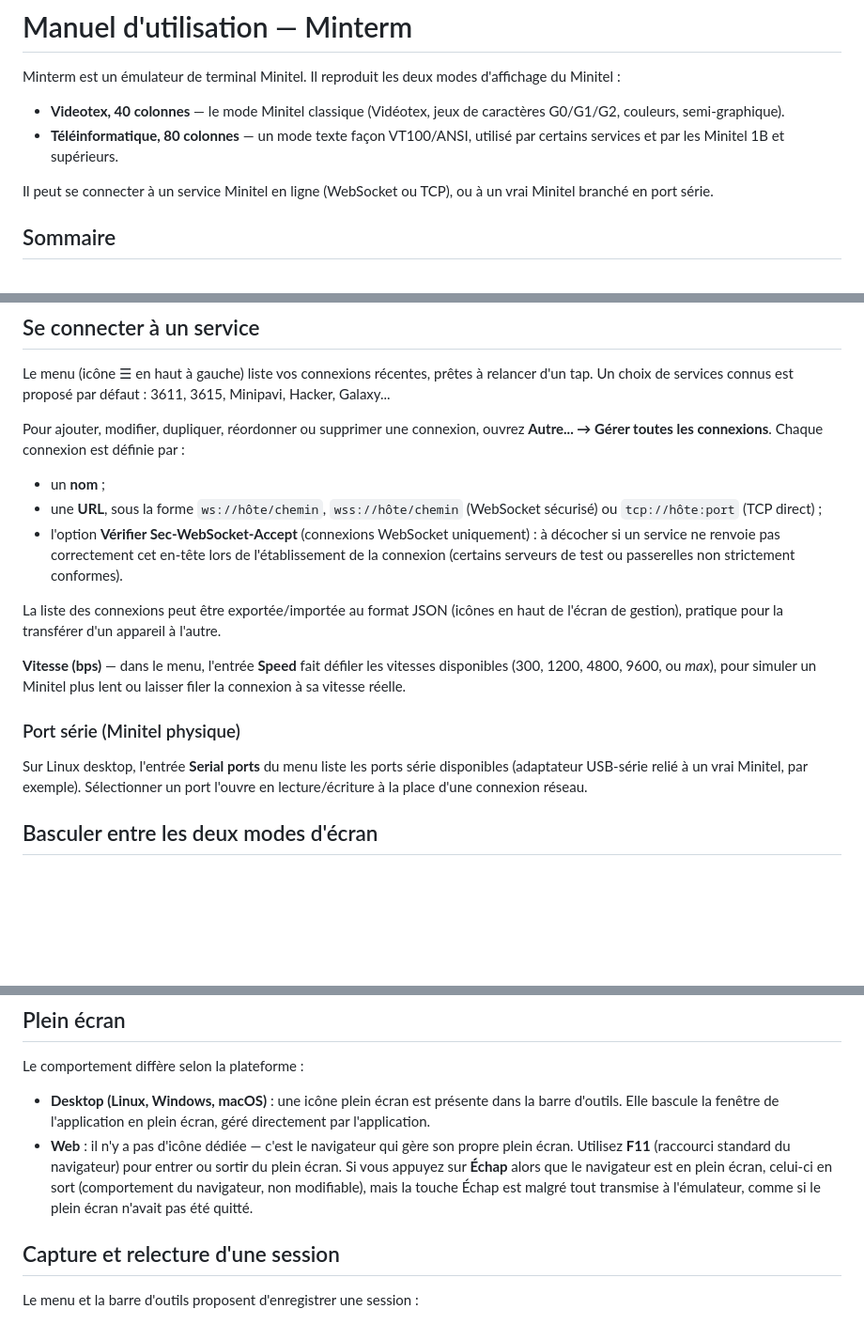
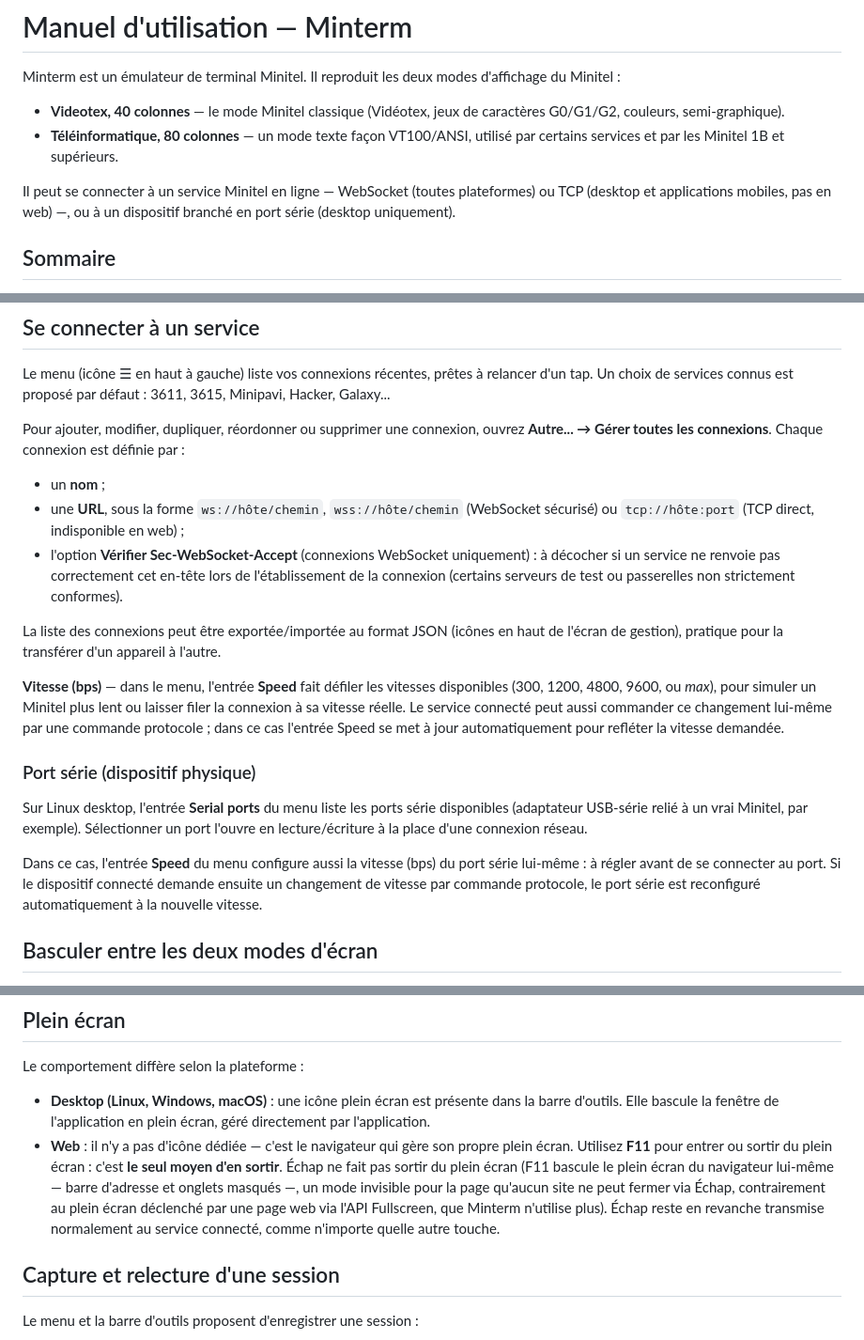
Before and after one commit to abasty/minterm, a Markdown page: docs/EMULATOR-MANUAL-fr.md, 3 parts joined by grey strips. Shown at 94% size. GitHub-like rendering; blank space fills up the shorter version.

Commit message:
Update emulator manual: clarify connection options and speed settings for Minitel

```diff
--- a/docs/EMULATOR-MANUAL-fr.md
+++ b/docs/EMULATOR-MANUAL-fr.md
@@ -8,8 +8,9 @@ d'affichage du Minitel :
 - **Téléinformatique, 80 colonnes** — un mode texte façon VT100/ANSI, utilisé
   par certains services et par les Minitel 1B et supérieurs.
 
-Il peut se connecter à un service Minitel en ligne (WebSocket ou TCP), ou à un
-vrai Minitel branché en port série.
+Il peut se connecter à un service Minitel en ligne — WebSocket (toutes
+plateformes) ou TCP (desktop et applications mobiles, pas en web) —, ou à un
+dispositif branché en port série (desktop uniquement).
 
 ## Sommaire
 
@@ -34,7 +35,7 @@ définie par :
 
 - un **nom** ;
 - une **URL**, sous la forme `ws://hôte/chemin`, `wss://hôte/chemin` (WebSocket
-  sécurisé) ou `tcp://hôte:port` (TCP direct) ;
+  sécurisé) ou `tcp://hôte:port` (TCP direct, indisponible en web) ;
 - l'option **Vérifier Sec-WebSocket-Accept** (connexions WebSocket
   uniquement) : à décocher si un service ne renvoie pas correctement cet
   en-tête lors de l'établissement de la connexion (certains serveurs de test
@@ -46,14 +47,23 @@ l'autre.
 
 **Vitesse (bps)** — dans le menu, l'entrée **Speed** fait défiler les vitesses
 disponibles (300, 1200, 4800, 9600, ou *max*), pour simuler un Minitel plus
-lent ou laisser filer la connexion à sa vitesse réelle.
+lent ou laisser filer la connexion à sa vitesse réelle. Le service connecté
+peut aussi commander ce changement lui-même par une commande protocole ; dans
+ce cas l'entrée Speed se met à jour automatiquement pour refléter la vitesse
+demandée.
 
-### Port série (Minitel physique)
+### Port série (dispositif physique)
 
 Sur Linux desktop, l'entrée **Serial ports** du menu liste les ports série
 disponibles (adaptateur USB-série relié à un vrai Minitel, par exemple).
 Sélectionner un port l'ouvre en lecture/écriture à la place d'une connexion
 réseau.
+
+Dans ce cas, l'entrée **Speed** du menu configure aussi la vitesse (bps) du
+port série lui-même : à régler avant de se connecter au port. Si le
+dispositif connecté demande ensuite un changement de vitesse par commande
+protocole, le port série est reconfiguré automatiquement à la nouvelle
+vitesse.
 
 ## Basculer entre les deux modes d'écran
 
@@ -133,11 +143,14 @@ Le comportement diffère selon la plateforme :
   dans la barre d'outils. Elle bascule la fenêtre de l'application en plein
   écran, géré directement par l'application.
 - **Web** : il n'y a pas d'icône dédiée — c'est le navigateur qui gère son
-  propre plein écran. Utilisez **F11** (raccourci standard du navigateur) pour
-  entrer ou sortir du plein écran. Si vous appuyez sur **Échap** alors que le
-  navigateur est en plein écran, celui-ci en sort (comportement du
-  navigateur, non modifiable), mais la touche Échap est malgré tout transmise
-  à l'émulateur, comme si le plein écran n'avait pas été quitté.
+  propre plein écran. Utilisez **F11** pour entrer ou sortir du plein écran :
+  c'est **le seul moyen d'en sortir**. Échap ne fait pas sortir du plein
+  écran (F11 bascule le plein écran du navigateur lui-même — barre d'adresse
+  et onglets masqués —, un mode invisible pour la page qu'aucun site ne peut
+  fermer via Échap, contrairement au plein écran déclenché par une page web
+  via l'API Fullscreen, que Minterm n'utilise plus). Échap reste en revanche
+  transmise normalement au service connecté, comme n'importe quelle autre
+  touche.
 
 ## Capture et relecture d'une session
 
```
Also changed, not shown: README.md (+3 -3 lines).
